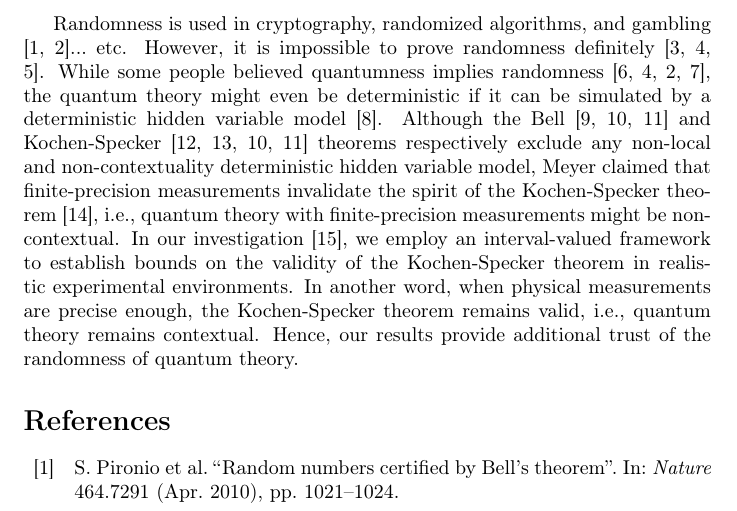
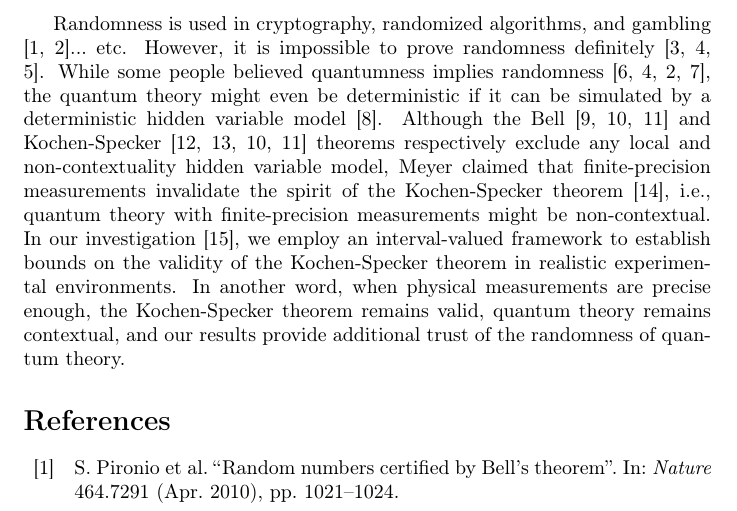
Before and after one commit to yuttai/Contextuality-and-Nonlocality-in-Discrete-Quantum-Theory, a LaTeX document (revised_prop_letter_publicity.tex): part of page 1 of 2, cut so that both start at the same text. Compiled offline with pdfLaTeX.

Commit message:
revised_prop_letter_publicity.lyx Updating...

```diff
--- a/revised_prop_letter_publicity.tex
+++ b/revised_prop_letter_publicity.tex
@@ -28,16 +28,16 @@ the quantum theory might even be deterministic if it can be simulated
 by a deterministic hidden variable model~\cite{EPR1935}. Although
 the Bell \cite{Bell1964,Redhead1987-REDINA,peres1995quantum} and
 Kochen-Specker \cite{BELL_1966,kochenspecker1967,Redhead1987-REDINA,peres1995quantum}
-theorems respectively exclude any non-local and non-contextuality
-deterministic hidden variable model, Meyer claimed that finite-precision
-measurements invalidate the spirit of the Kochen-Specker theorem~\cite{PhysRevLett.83.3751},
+theorems respectively exclude any local and non-contextuality hidden
+variable model, Meyer claimed that finite-precision measurements invalidate
+the spirit of the Kochen-Specker theorem~\cite{PhysRevLett.83.3751},
 i.e., quantum theory with finite-precision measurements might be non-contextual.
 In our investigation~\cite{THOS2017}, we employ an interval-valued
 framework to establish bounds on the validity of the Kochen-Specker
 theorem in realistic experimental environments. In another word, when
 physical measurements are precise enough, the Kochen-Specker theorem
-remains valid, i.e., quantum theory remains contextual. Hence, our
-results provide additional trust of the randomness of quantum theory.
+remains valid, quantum theory remains contextual, and our results
+provide additional trust of the randomness of quantum theory.
 
 \begin{comment}
  \bibliographystyle{plain}
```
Also changed, not shown: 1 other file.
